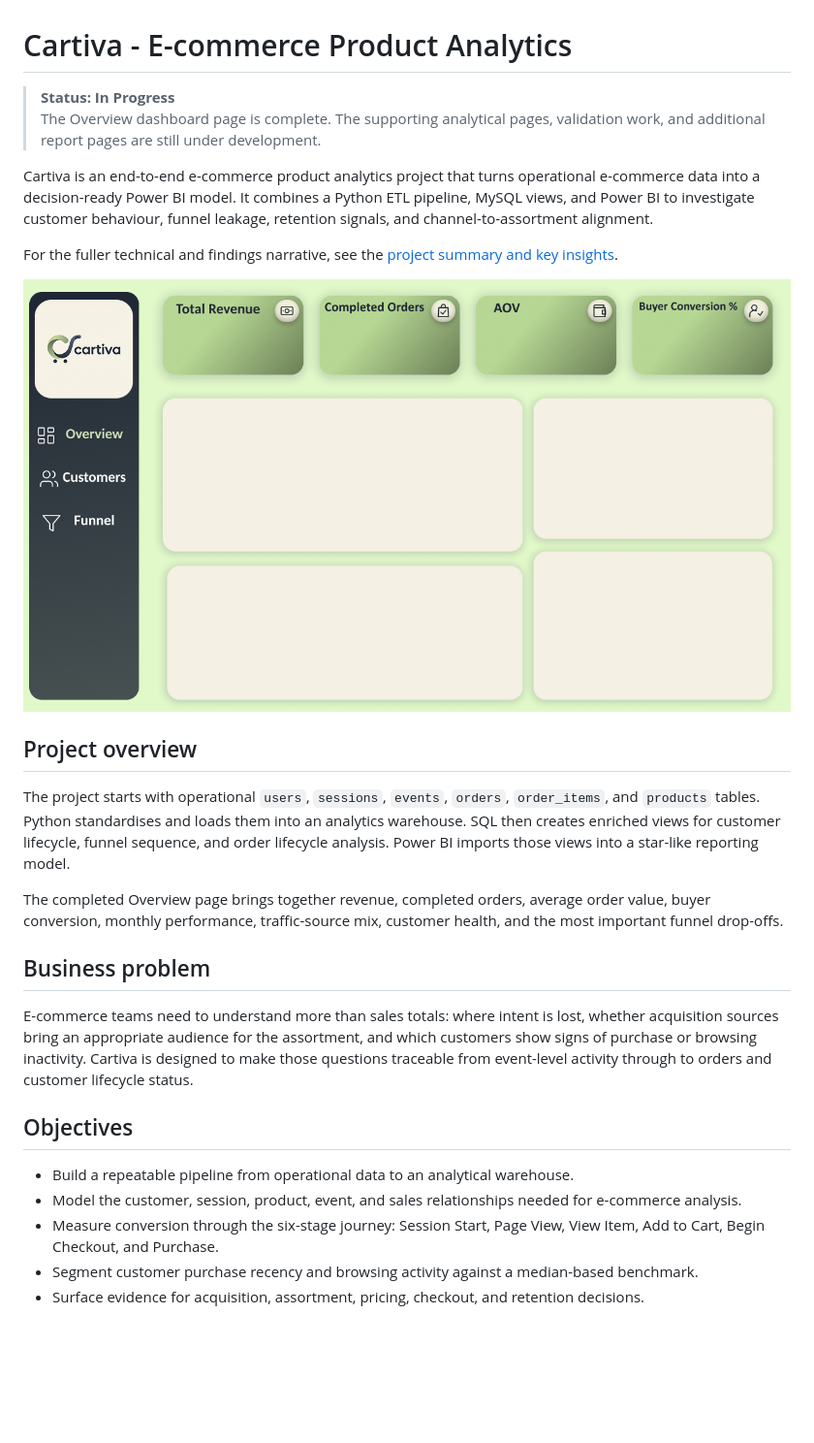
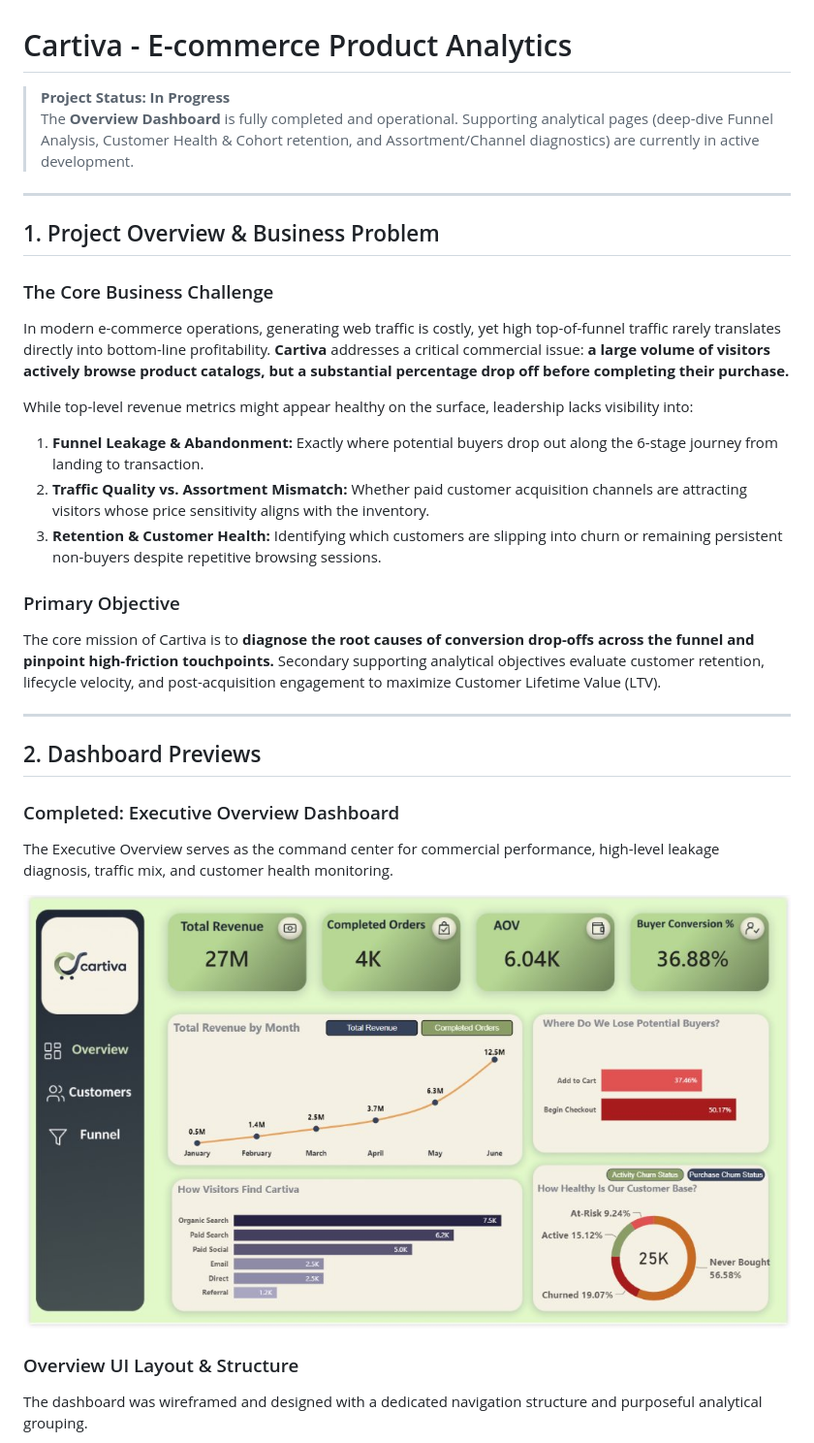
Before and after one commit to ramadanabdelrahmannasser-hue/Cartiva, a Markdown page: README.md, the part around one of its changes. Shown at 97% size. Rendered like a GitHub page; pictures changed too: Dashboard Designs/Cartiva_Overview_Dashboard.jpg (added); blank space fills up the shorter version.

```diff
--- a/README.md
+++ b/README.md
@@ -1,29 +1,32 @@
 # Cartiva - E-commerce Product Analytics
 
-> **Status: In Progress**
-> The Overview dashboard page is complete. The supporting analytical pages, validation work, and additional report pages are still under development.
+> **Project Status: In Progress**
+> The **Overview Dashboard** is fully completed and operational. Supporting analytical pages (deep-dive Funnel Analysis, Customer Health & Cohort retention, and Assortment/Channel diagnostics) are currently in active development.
 
-Cartiva is an end-to-end e-commerce product analytics project that turns operational e-commerce data into a decision-ready Power BI model. It combines a Python ETL pipeline, MySQL views, and Power BI to investigate customer behaviour, funnel leakage, retention signals, and channel-to-assortment alignment.
+---
 
-For the fuller technical and findings narrative, see the [project summary and key insights](Documentation/Cartiva_Project_Summary_and_Key_Insights.pdf).
+## 1. Project Overview & Business Problem
 
-![Cartiva Overview wireframe](Dashboard%20Designs/Cartiva_Overview_Wireframe.png)
+### The Core Business Challenge
+In modern e-commerce operations, generating web traffic is costly, yet high top-of-funnel traffic rarely translates directly into bottom-line profitability. **Cartiva** addresses a critical commercial issue: **a large volume of visitors actively browse product catalogs, but a substantial percentage drop off before completing their purchase.**
 
-## Project overview
+While top-level revenue metrics might appear healthy on the surface, leadership lacks visibility into:
+1. **Funnel Leakage & Abandonment:** Exactly where potential buyers drop out along the 6-stage journey from landing to transaction.
+2. **Traffic Quality vs. Assortment Mismatch:** Whether paid customer acquisition channels are attracting visitors whose price sensitivity aligns with the inventory.
+3. **Retention & Customer Health:** Identifying which customers are slipping into churn or remaining persistent non-buyers despite repetitive browsing sessions.
 
-The project starts with operational `users`, `sessions`, `events`, `orders`, `order_items`, and `products` tables. Python standardises and loads them into an analytics warehouse. SQL then creates enriched views for customer lifecycle, funnel sequence, and order lifecycle analysis. Power BI imports those views into a star-like reporting model.
+### Primary Objective
+The core mission of Cartiva is to **diagnose the root causes of conversion drop-offs across the funnel and pinpoint high-friction touchpoints.** Secondary supporting analytical objectives evaluate customer retention, lifecycle velocity, and post-acquisition engagement to maximize Customer Lifetime Value (LTV).
 
-The completed Overview page brings together revenue, completed orders, average order value, buyer conversion, monthly performance, traffic-source mix, customer health, and the most important funnel drop-offs.
+---
 
-## Business problem
+## 2. Dashboard Previews
 
-E-commerce teams need to understand more than sales totals: where intent is lost, whether acquisition sources bring an appropriate audience for the assortment, and which customers show signs of purchase or browsing inactivity. Cartiva is designed to make those questions traceable from event-level activity through to orders and customer lifecycle status.
+### Completed: Executive Overview Dashboard
+The Executive Overview serves as the command center for commercial performance, high-level leakage diagnosis, traffic mix, and customer health monitoring.
 
-## Objectives
+![Cartiva Overview Dashboard](Dashboard%20Designs/Cartiva_Overview_Dashboard.jpg)
 
-- Build a repeatable pipeline from operational data to an analytical warehouse.
-- Model the customer, session, product, event, and sales relationships needed for e-commerce analysis.
-- Measure conversion through the six-stage journey: Session Start, Page View, View Item, Add to Cart, Begin Checkout, and Purchase.
-- Segment customer purchase recency and browsing activity against a median-based benchmark.
-- Surface evidence for acquisition, assortment, pricing, checkout, and retention decisions.
+### Overview UI Layout & Structure
+The dashboard was wireframed and designed with a dedicated navigation structure and purposeful analytical grouping.
 
```
Also changed, not shown: other parts of README.md (+176 -100 lines), Dashboard Designs/Cartiva_Overview_Layout.jpg (added).
